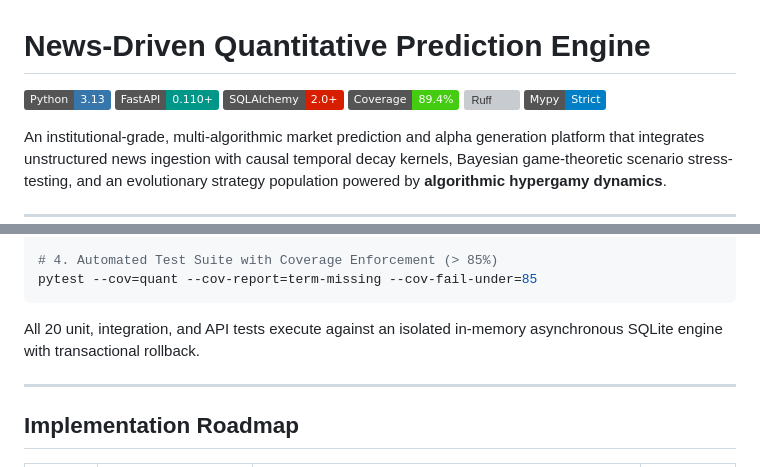
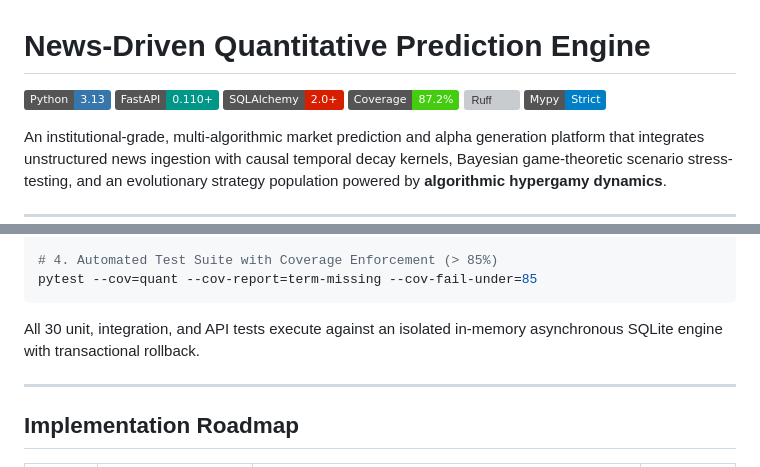
Before and after one commit to joshihridesh001-png/Quant-stuff, a Markdown page: README.md, 2 parts joined by grey strips. Rendered like a GitHub page; badges without logos; grey boxes are pictures that could not be loaded.

Commit message:
docs: update README with 30 tests and coverage badge

````diff
--- a/README.md
+++ b/README.md
@@ -3,7 +3,7 @@
 [![Python 3.13](https://img.shields.io/badge/Python-3.13-3776AB?logo=python&logoColor=white)](https://www.python.org/)
 [![FastAPI](https://img.shields.io/badge/FastAPI-0.110+-009688?logo=fastapi&logoColor=white)](https://fastapi.tiangolo.com/)
 [![SQLAlchemy 2.0](https://img.shields.io/badge/SQLAlchemy-2.0+-D71F00?logo=sqlalchemy&logoColor=white)](https://www.sqlalchemy.org/)
-[![Coverage 89%](https://img.shields.io/badge/Coverage-89.4%25-brightgreen)](https://pytest.org/)
+[![Coverage 87%](https://img.shields.io/badge/Coverage-87.2%25-brightgreen)](https://pytest.org/)
 [![Ruff](https://img.shields.io/endpoint?url=https://raw.githubusercontent.com/astral-sh/ruff/main/assets/badge/v2.json)](https://github.com/astral-sh/ruff)
 [![Mypy Strict](https://img.shields.io/badge/Mypy-Strict-blue)](https://mypy-lang.org/)
 
@@ -159,7 +159,7 @@ mypy src
 pytest --cov=quant --cov-report=term-missing --cov-fail-under=85
 ```
 
-All 20 unit, integration, and API tests execute against an isolated in-memory asynchronous SQLite engine with transactional rollback.
+All 30 unit, integration, and API tests execute against an isolated in-memory asynchronous SQLite engine with transactional rollback.
 
 ---
 
````
